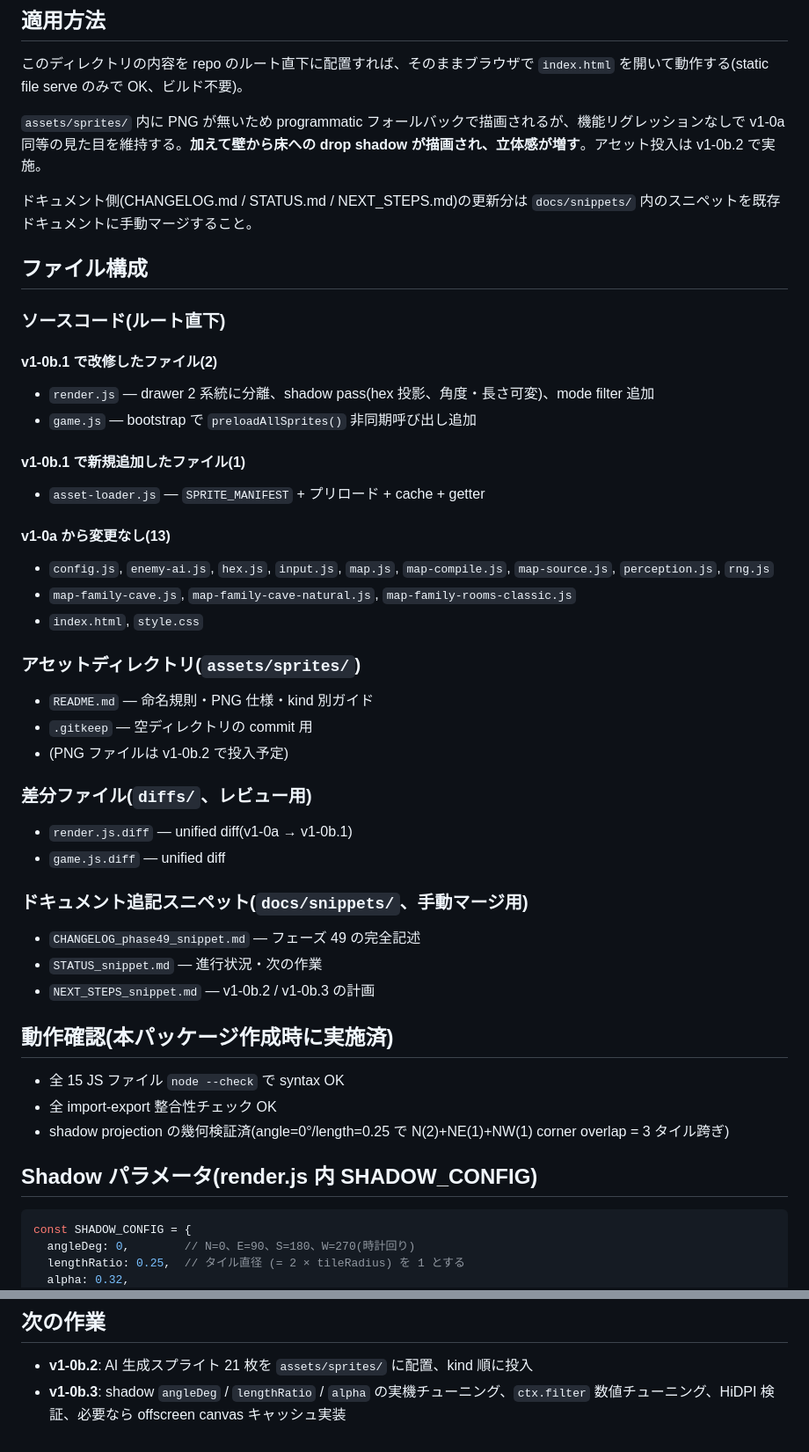
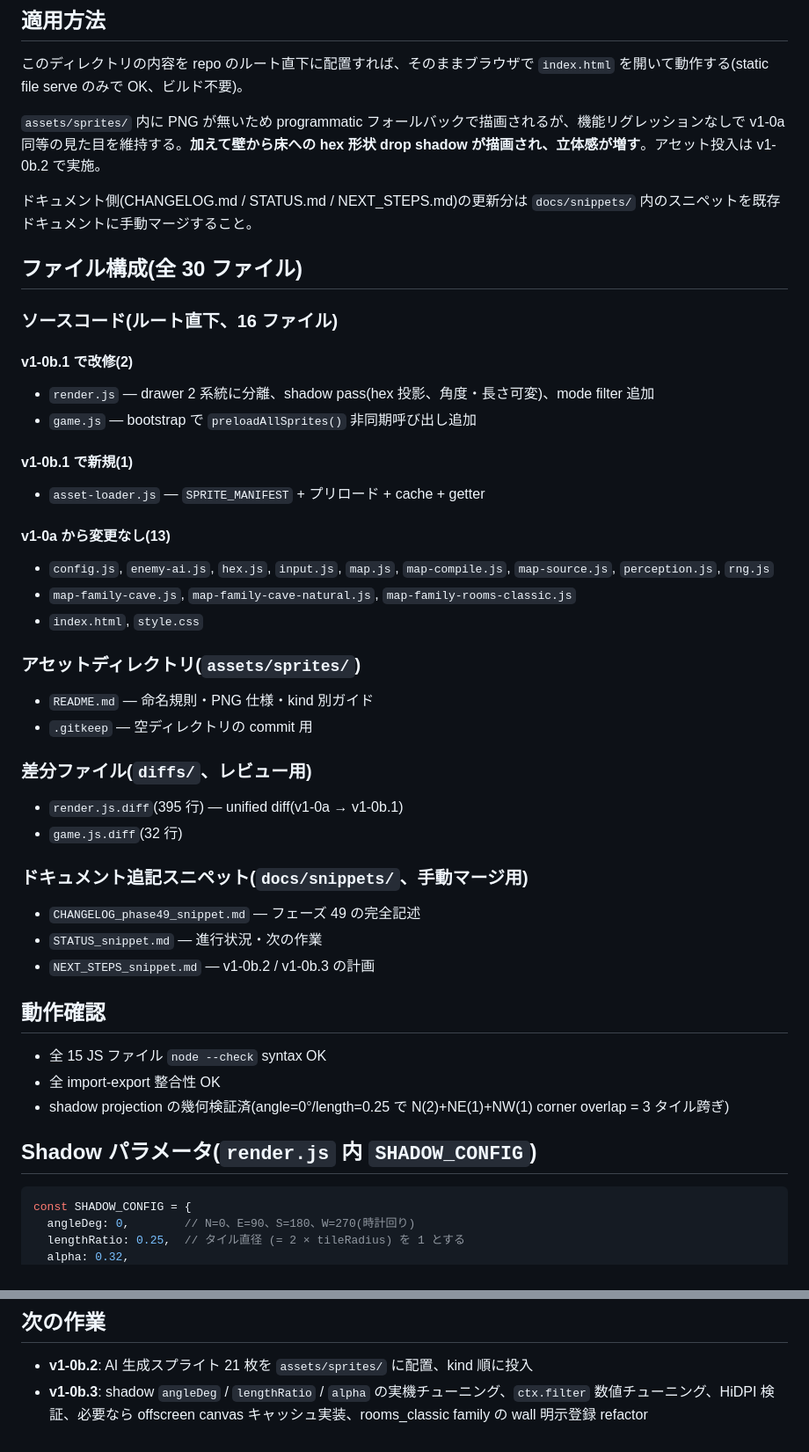
Before and after one commit to sayaborg/hexdelve, a Markdown page: README.md, 2 parts joined by grey strips. Shown at 88% size. GitHub-like rendering.

````diff
--- a/README.md
+++ b/README.md
@@ -6,19 +6,19 @@ PNG スプライトインフラ層実装。**ソース一式を含む drop-in
 
 このディレクトリの内容を repo のルート直下に配置すれば、そのままブラウザで `index.html` を開いて動作する(static file serve のみで OK、ビルド不要)。
 
-`assets/sprites/` 内に PNG が無いため programmatic フォールバックで描画されるが、機能リグレッションなしで v1-0a 同等の見た目を維持する。**加えて壁から床への drop shadow が描画され、立体感が増す**。アセット投入は v1-0b.2 で実施。
+`assets/sprites/` 内に PNG が無いため programmatic フォールバックで描画されるが、機能リグレッションなしで v1-0a 同等の見た目を維持する。**加えて壁から床への hex 形状 drop shadow が描画され、立体感が増す**。アセット投入は v1-0b.2 で実施。
 
 ドキュメント側(CHANGELOG.md / STATUS.md / NEXT_STEPS.md)の更新分は `docs/snippets/` 内のスニペットを既存ドキュメントに手動マージすること。
 
-## ファイル構成
+## ファイル構成(全 30 ファイル)
 
-### ソースコード(ルート直下)
+### ソースコード(ルート直下、16 ファイル)
 
-#### v1-0b.1 で改修したファイル(2)
+#### v1-0b.1 で改修(2)
 - `render.js` — drawer 2 系統に分離、shadow pass(hex 投影、角度・長さ可変)、mode filter 追加
 - `game.js` — bootstrap で `preloadAllSprites()` 非同期呼び出し追加
 
-#### v1-0b.1 で新規追加したファイル(1)
+#### v1-0b.1 で新規(1)
 - `asset-loader.js` — `SPRITE_MANIFEST` + プリロード + cache + getter
 
 #### v1-0a から変更なし(13)
@@ -30,12 +30,11 @@ PNG スプライトインフラ層実装。**ソース一式を含む drop-in
 
 - `README.md` — 命名規則・PNG 仕様・kind 別ガイド
 - `.gitkeep` — 空ディレクトリの commit 用
-- (PNG ファイルは v1-0b.2 で投入予定)
 
 ### 差分ファイル(`diffs/`、レビュー用)
 
-- `render.js.diff` — unified diff(v1-0a → v1-0b.1)
-- `game.js.diff` — unified diff
+- `render.js.diff`(395 行) — unified diff(v1-0a → v1-0b.1)
+- `game.js.diff`(32 行)
 
 ### ドキュメント追記スニペット(`docs/snippets/`、手動マージ用)
 
@@ -43,13 +42,13 @@ PNG スプライトインフラ層実装。**ソース一式を含む drop-in
 - `STATUS_snippet.md` — 進行状況・次の作業
 - `NEXT_STEPS_snippet.md` — v1-0b.2 / v1-0b.3 の計画
 
-## 動作確認(本パッケージ作成時に実施済)
+## 動作確認
 
-- 全 15 JS ファイル `node --check` で syntax OK
-- 全 import-export 整合性チェック OK
+- 全 15 JS ファイル `node --check` syntax OK
+- 全 import-export 整合性 OK
 - shadow projection の幾何検証済(angle=0°/length=0.25 で N(2)+NE(1)+NW(1) corner overlap = 3 タイル跨ぎ)
 
-## Shadow パラメータ(render.js 内 SHADOW_CONFIG)
+## Shadow パラメータ(`render.js` 内 `SHADOW_CONFIG`)
 
 ```js
 const SHADOW_CONFIG = {
@@ -77,4 +76,4 @@ const SHADOW_CONFIG = {
 ## 次の作業
 
 - **v1-0b.2**: AI 生成スプライト 21 枚を `assets/sprites/` に配置、kind 順に投入
-- **v1-0b.3**: shadow `angleDeg` / `lengthRatio` / `alpha` の実機チューニング、`ctx.filter` 数値チューニング、HiDPI 検証、必要なら offscreen canvas キャッシュ実装
+- **v1-0b.3**: shadow `angleDeg` / `lengthRatio` / `alpha` の実機チューニング、`ctx.filter` 数値チューニング、HiDPI 検証、必要なら offscreen canvas キャッシュ実装、rooms_classic family の wall 明示登録 refactor
````
